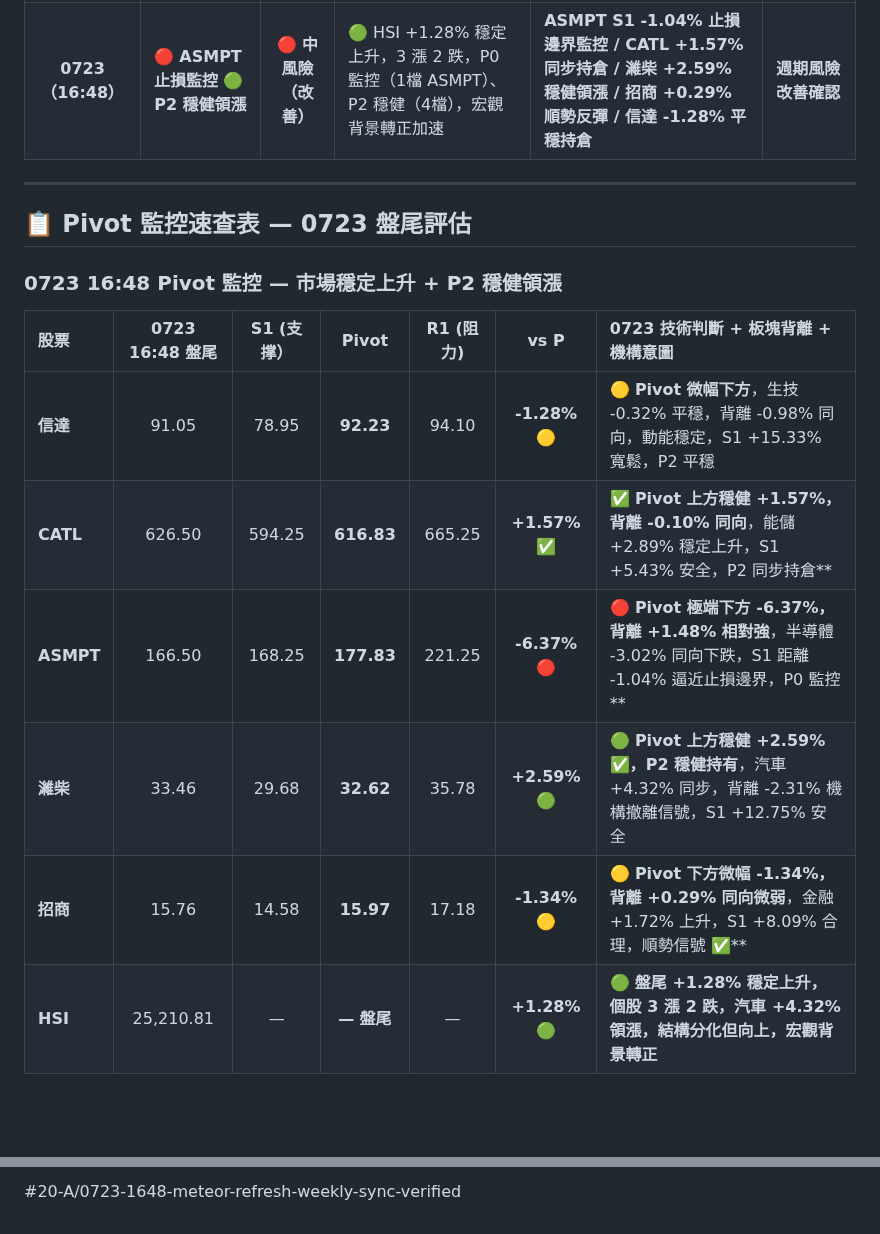
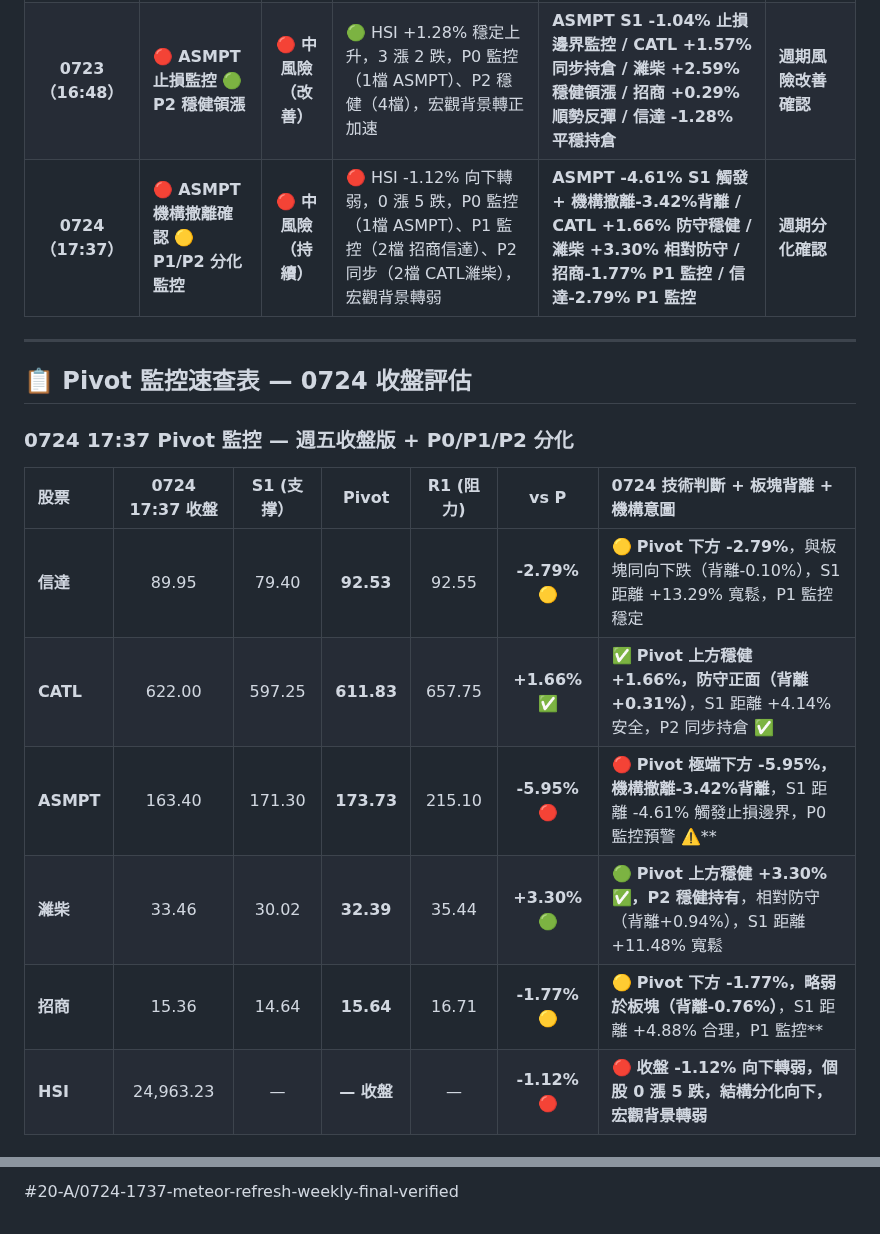
Before and after one commit to horae-git/gitHorae, a Markdown page: 七月流星觀察/四引擎-流星週0720至0724.md, 2 parts joined by grey strips. Drawn GitHub-style; blank space fills up the shorter version.

```diff
--- a/七月流星觀察/四引擎-流星週0720至0724.md
+++ b/七月流星觀察/四引擎-流星週0720至0724.md
@@ -31,19 +31,20 @@
 | **0722（16:54）** | 🔴 **ASMPT 極端惡化** 🔴 **科技棄置**    | 🔴 **高風險（惡化）** | 🔴 HSI -0.95% 加速下滑，2 漲 3 跌，P0 預警（1檔）、P1 監控（2檔）、P2 但監控（2檔） | **ASMPT 極端破位 S1 -0.27% / 能儲 -2.54% 領跌 / 招商背離 +1.40% 警戒 / 宏觀轉弱** | **0723 盤中反彈**      |
 | **0723（12:32）** | 🟢 **市場反彈強化** 🟢 **CATL 突破**    | 🔴 **中風險（改善）** | 🟢 HSI +1.34% 穩定上升，3 漲 2 跌，P0 預警（1檔）、P2 反彈強化（3檔）、P2 平穩（1檔） | **ASMPT 預警持續 S1 -1.13% / CATL 突破 Pivot +0.98% / 招商反彈 +2.26% / 宏觀背景轉正** | **週期變化確認中**     |
 | **0723（16:48）** | 🔴 **ASMPT 止損監控** 🟢 **P2 穩健領漲** | 🔴 **中風險（改善）** | 🟢 HSI +1.28% 穩定上升，3 漲 2 跌，P0 監控（1檔 ASMPT）、P2 穩健（4檔），宏觀背景轉正加速 | **ASMPT S1 -1.04% 止損邊界監控 / CATL +1.57% 同步持倉 / 濰柴 +2.59% 穩健領漲 / 招商 +0.29% 順勢反彈 / 信達 -1.28% 平穩持倉** | **週期風險改善確認**  |
+| **0724（17:37）** | 🔴 **ASMPT 機構撤離確認** 🟡 **P1/P2 分化監控** | 🔴 **中風險（持續）** | 🔴 HSI -1.12% 向下轉弱，0 漲 5 跌，P0 監控（1檔 ASMPT）、P1 監控（2檔 招商信達）、P2 同步（2檔 CATL濰柴），宏觀背景轉弱 | **ASMPT -4.61% S1 觸發 + 機構撤離-3.42%背離 / CATL +1.66% 防守穩健 / 濰柴 +3.30% 相對防守 / 招商-1.77% P1 監控 / 信達-2.79% P1 監控** | **週期分化確認** |
 
 ---
 
-## 📋 **Pivot 監控速查表 — 0723 盤尾評估**
+## 📋 **Pivot 監控速查表 — 0724 收盤評估**
 
-### **0723 16:48 Pivot 監控 — 市場穩定上升 + P2 穩健領漲**
+### **0724 17:37 Pivot 監控 — 週五收盤版 + P0/P1/P2 分化**
 
-| 股票        | **0723 16:48 盤尾** | **S1 (支撑）** |   **Pivot**   | **R1 (阻力)** |   **vs P**    | **0723 技術判斷 + 板塊背離 + 機構意圖**                                     |
+| 股票        | **0724 17:37 收盤** | **S1 (支撑）** |   **Pivot**   | **R1 (阻力)** |   **vs P**    | **0724 技術判斷 + 板塊背離 + 機構意圖**                                     |
 | :-------- | :------------: | :-----------: | :-----------: | :-----------: | :-----------: | :------------------------------------------------------- |
-| **信達**    |     91.05      |     78.95     |   **92.23**   |     94.10     | **-1.28%** 🟡  | 🟡 **Pivot 微幅下方**，生技 -0.32% 平穩，背離 -0.98% 同向，動能穩定，S1 +15.33% 寬鬆，P2 平穩            |
-| **CATL**  |     626.50     |    594.25     |  **616.83**   |    665.25     | **+1.57%** ✅ | ✅ **Pivot 上方穩健 +1.57%，背離 -0.10% 同向**，能儲 +2.89% 穩定上升，S1 +5.43% 安全，P2 同步持倉** |
-| **ASMPT** |     166.50     |    168.25     |  **177.83**   |    221.25     | **-6.37%** 🔴 | 🔴 **Pivot 極端下方 -6.37%，背離 +1.48% 相對強**，半導體 -3.02% 同向下跌，S1 距離 -1.04% 逼近止損邊界，P0 監控** |
-| **濰柴**    |     33.46      |     29.68     |   **32.62**   |     35.78     | **+2.59%** 🟢 | 🟢 **Pivot 上方穩健 +2.59% ✅，P2 穩健持有**，汽車 +4.32% 同步，背離 -2.31% 機構撤離信號，S1 +12.75% 安全     |
-| **招商**    |     15.76      |     14.58     |   **15.97**   |     17.18     | **-1.34%** 🟡 | 🟡 **Pivot 下方微幅 -1.34%，背離 +0.29% 同向微弱**，金融 +1.72% 上升，S1 +8.09% 合理，順勢信號 ✅** |
-| **HSI**   |   25,210.81    |      —        | **— 盤尾**    |       —       | **+1.28%** 🟢 | 🟢 **盤尾 +1.28% 穩定上升，個股 3 漲 2 跌，汽車 +4.32% 領漲，結構分化但向上，宏觀背景轉正** |
+| **信達**    |     89.95      |     79.40     |   **92.53**   |     92.55     | **-2.79%** 🟡  | 🟡 **Pivot 下方 -2.79%**，與板塊同向下跌（背離-0.10%），S1 距離 +13.29% 寬鬆，P1 監控穩定            |
+| **CATL**  |     622.00     |    597.25     |  **611.83**   |    657.75     | **+1.66%** ✅ | ✅ **Pivot 上方穩健 +1.66%，防守正面（背離+0.31%）**，S1 距離 +4.14% 安全，P2 同步持倉 ✅ |
+| **ASMPT** |     163.40     |    171.30     |  **173.73**   |    215.10     | **-5.95%** 🔴 | 🔴 **Pivot 極端下方 -5.95%，機構撤離-3.42%背離**，S1 距離 -4.61% 觸發止損邊界，P0 監控預警 ⚠️** |
+| **濰柴**    |     33.46      |     30.02     |   **32.39**   |     35.44     | **+3.30%** 🟢 | 🟢 **Pivot 上方穩健 +3.30% ✅，P2 穩健持有**，相對防守（背離+0.94%），S1 距離 +11.48% 寬鬆     |
+| **招商**    |     15.36      |     14.64     |   **15.64**   |     16.71     | **-1.77%** 🟡 | 🟡 **Pivot 下方 -1.77%，略弱於板塊（背離-0.76%）**，S1 距離 +4.88% 合理，P1 監控** |
+| **HSI**   |   24,963.23    |      —        | **— 收盤**    |       —       | **-1.12%** 🔴 | 🔴 **收盤 -1.12% 向下轉弱，個股 0 漲 5 跌，結構分化向下，宏觀背景轉弱** |
 
@@ -114,2 +116,2 @@
 
-#20-A/0723-1648-meteor-refresh-weekly-sync-verified
+#20-A/0724-1737-meteor-refresh-weekly-final-verified
```
Also changed, not shown: other parts of 七月流星觀察/四引擎-流星週0720至0724.md (+42 -41 lines).
